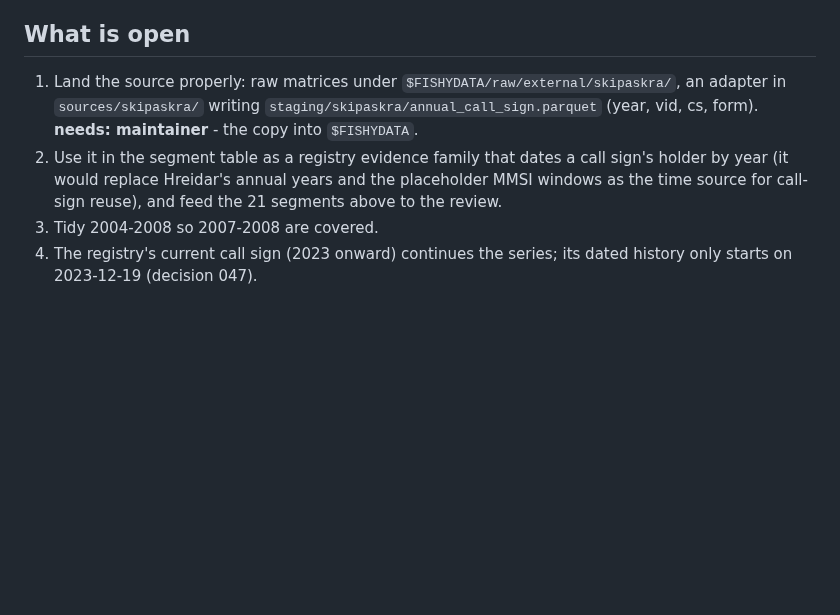
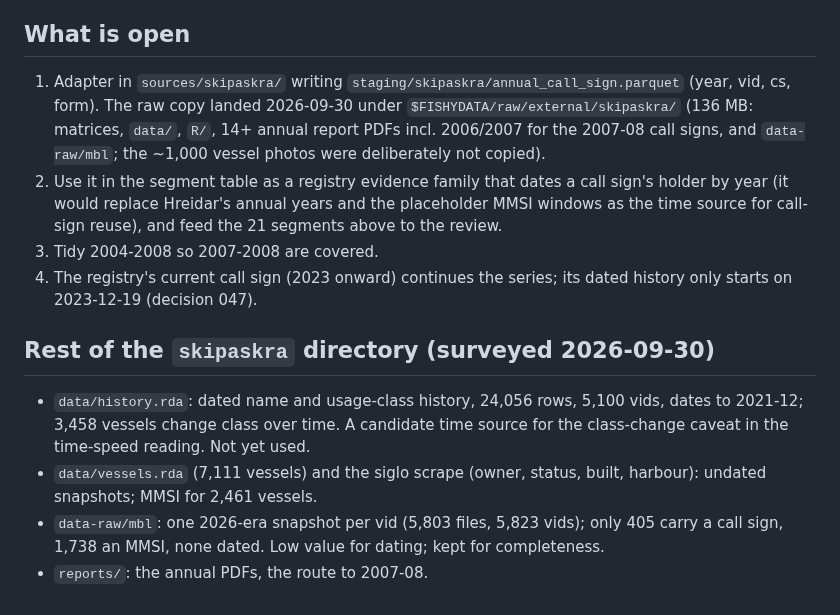
Before and after one commit to einarhjorleifsson/fishycode, a Markdown page: curate/decisions/049-annual-call-sign-register-found.md, the part around the change. GitHub-like rendering; blank space fills up the shorter version.

Commit message:
Record the skipaskra raw copy and a survey of the rest of the directory (decision 049, TODO 26)
Co-Authored-By: Claude Sonnet 5.5 <noreply@anthropic.com>

```diff
--- a/curate/decisions/049-annual-call-sign-register-found.md
+++ b/curate/decisions/049-annual-call-sign-register-found.md
@@ -40,9 +40,19 @@ route above avoids all of it.
 
 ## What is open
 
-1. Land the source properly: raw matrices under `$FISHYDATA/raw/external/skipaskra/`, an adapter in `sources/skipaskra/` writing
-   `staging/skipaskra/annual_call_sign.parquet` (year, vid, cs, form). **needs: maintainer** - the copy into `$FISHYDATA`.
+1. Adapter in `sources/skipaskra/` writing `staging/skipaskra/annual_call_sign.parquet` (year, vid, cs, form). The raw copy landed
+   2026-09-30 under `$FISHYDATA/raw/external/skipaskra/` (136 MB: matrices, `data/`, `R/`, 14+ annual report PDFs incl. 2006/2007 for
+   the 2007-08 call signs, and `data-raw/mbl`; the ~1,000 vessel photos were deliberately not copied).
 2. Use it in the segment table as a registry evidence family that dates a call sign's holder by year (it would replace Hreidar's annual
    years and the placeholder MMSI windows as the time source for call-sign reuse), and feed the 21 segments above to the review.
 3. Tidy 2004-2008 so 2007-2008 are covered.
 4. The registry's current call sign (2023 onward) continues the series; its dated history only starts on 2023-12-19 (decision 047).
+
+## Rest of the `skipaskra` directory (surveyed 2026-09-30)
+
+- `data/history.rda`: dated name and usage-class history, 24,056 rows, 5,100 vids, dates to 2021-12; 3,458 vessels change class over
+  time. A candidate time source for the class-change caveat in the time-speed reading. Not yet used.
+- `data/vessels.rda` (7,111 vessels) and the siglo scrape (owner, status, built, harbour): undated snapshots; MMSI for 2,461 vessels.
+- `data-raw/mbl`: one 2026-era snapshot per vid (5,803 files, 5,823 vids); only 405 carry a call sign, 1,738 an MMSI, none dated.
+  Low value for dating; kept for completeness.
+- `reports/`: the annual PDFs, the route to 2007-08.
```
Also changed, not shown: TODO.md (+2 -3 lines).
